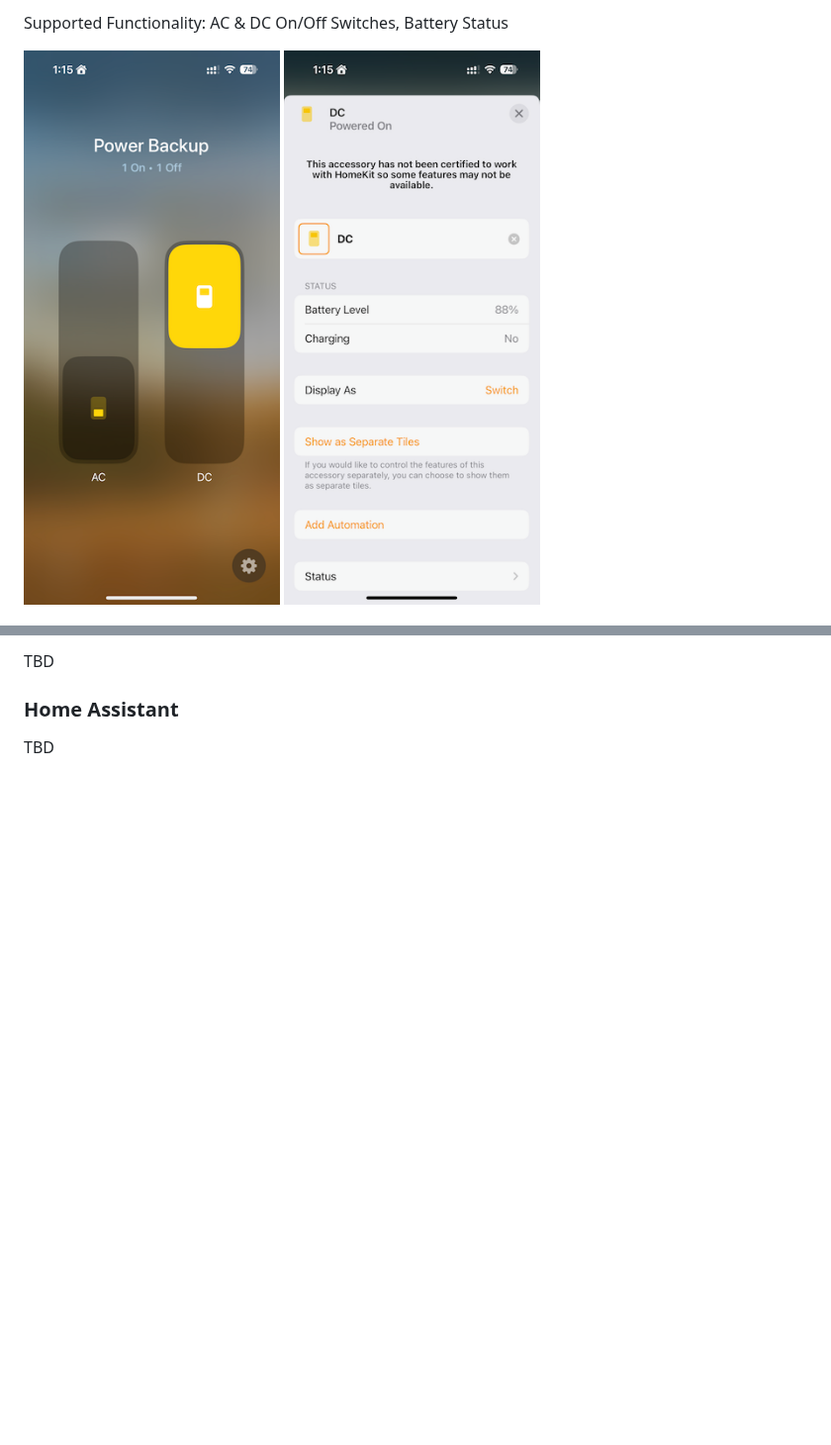
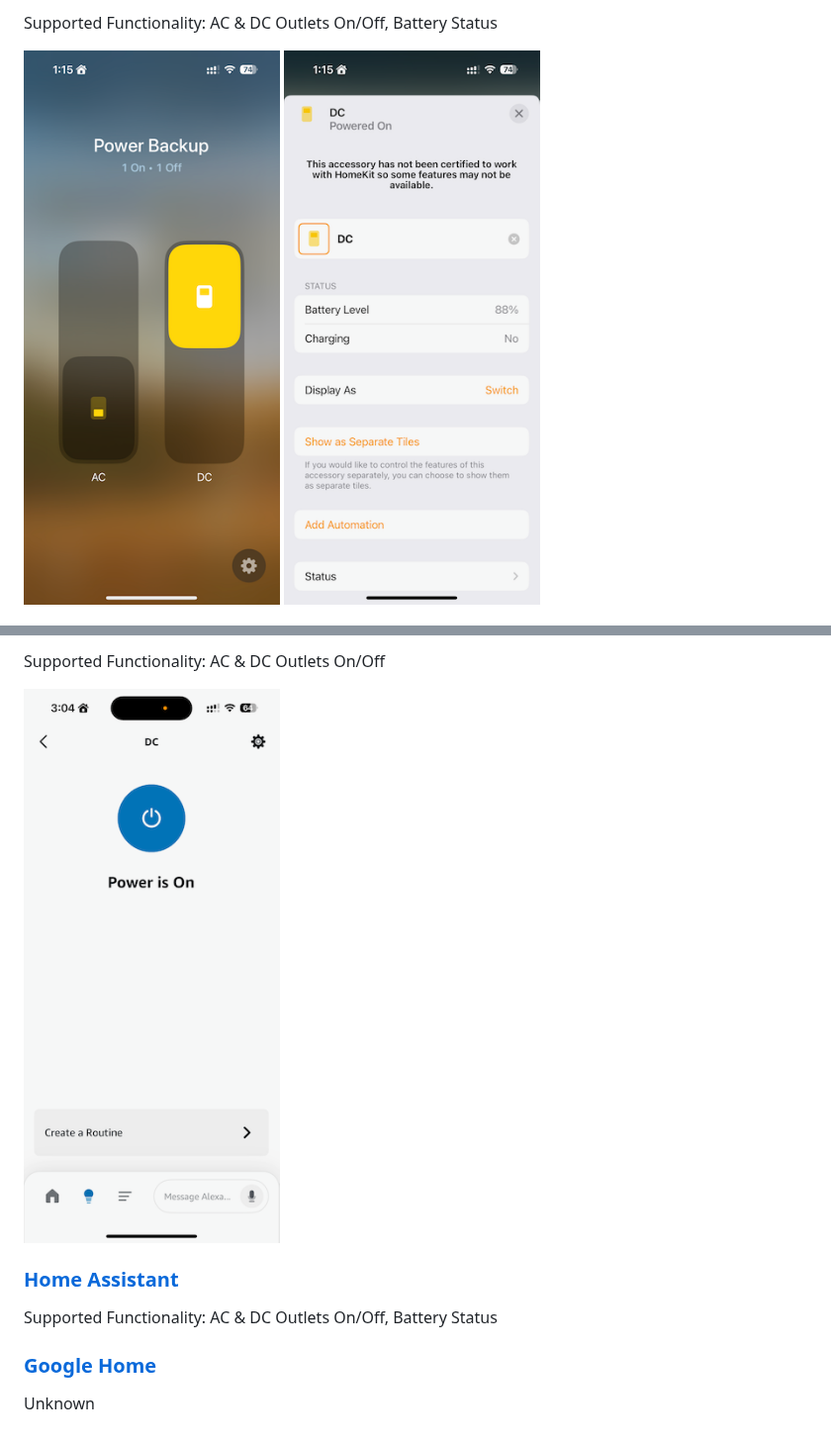
Before and after one commit to michaelahern/matterbridge-ecoflow-delta-pro-ultra, a Markdown page: README.md, 2 parts joined by grey strips. Shown at 99% size. Rendered like a GitHub page; pictures changed too: docs/amazon1.png (added); blank space fills up the shorter version.

```diff
--- a/README.md
+++ b/README.md
@@ -29,3 +29,3 @@ This plugin attempts to implement a Battery Storage device type for the EcoFlow
 
-Supported Functionality: AC & DC On/Off Switches, Battery Status
+Supported Functionality: AC & DC Outlets On/Off, Battery Status
 
@@ -35,6 +35,12 @@ Supported Functionality: AC & DC On/Off Switches, Battery Status
 
-TBD
+Supported Functionality: AC & DC Outlets On/Off
 
-### Home Assistant
+![Amazon Alexa: AC & DC On/Off Outlets](./docs/amazon1.png)
 
-TBD
+### [Home Assistant](https://www.home-assistant.io/)
+
+Supported Functionality: AC & DC Outlets On/Off, Battery Status
+
+### [Google Home](https://developers.home.google.com/matter/supported-devices)
+
+Unknown
```
Also changed, not shown: other parts of README.md (+3 -3 lines), 3 other files.
